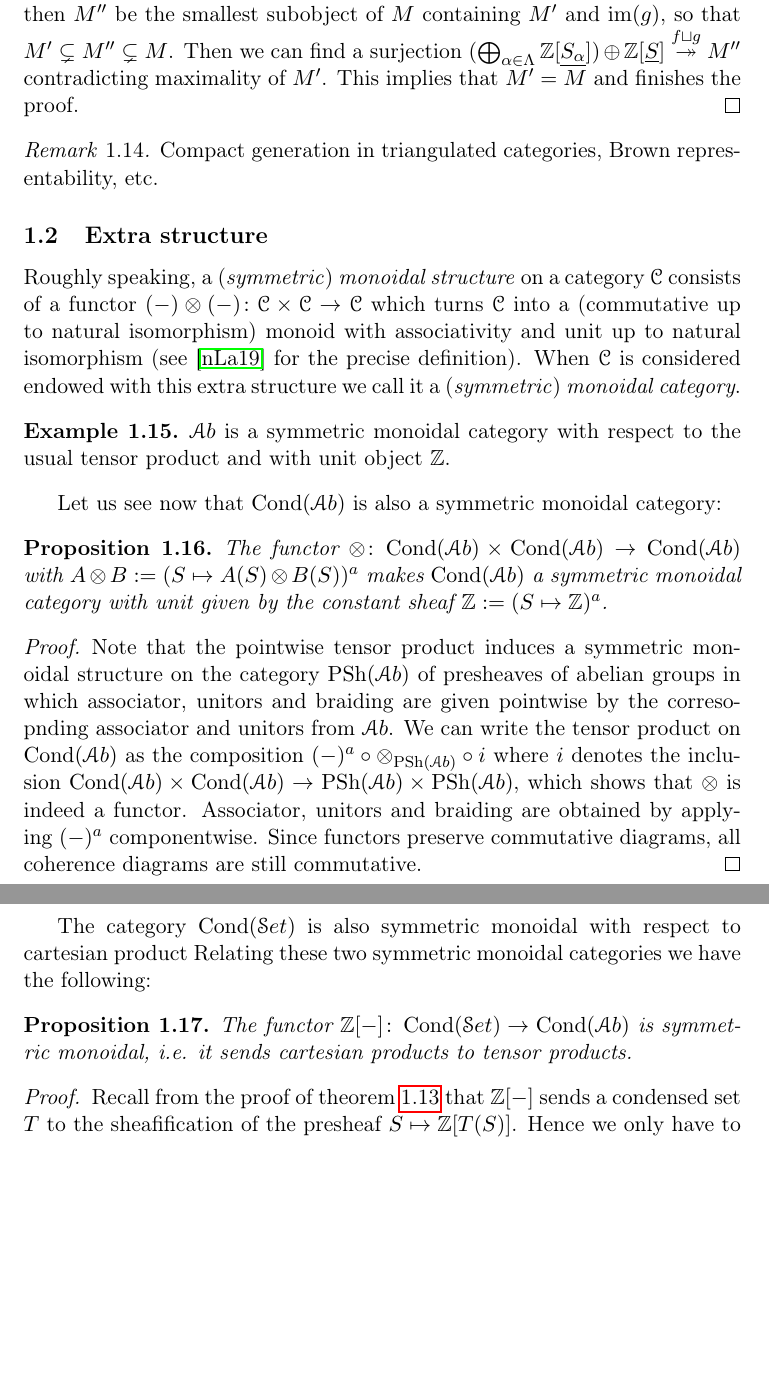
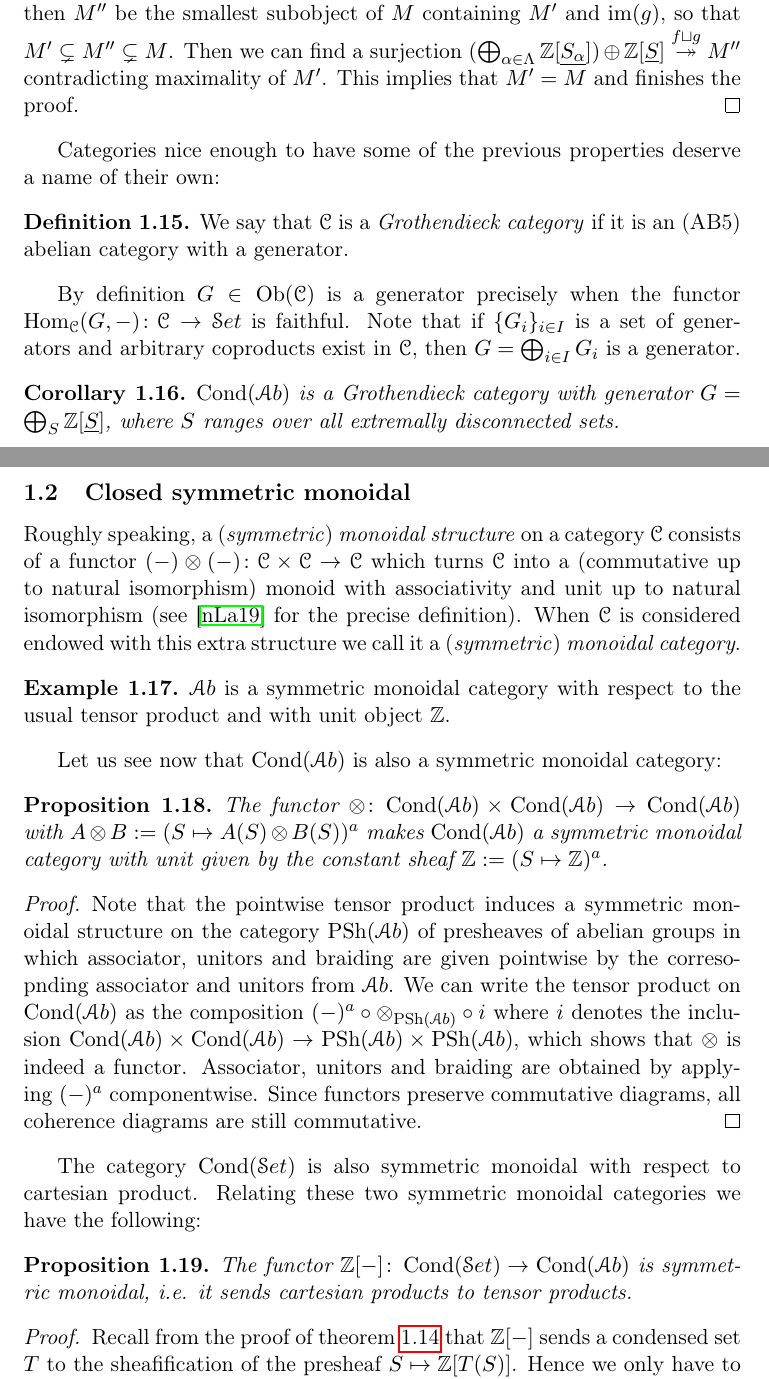
Before and after one commit to pedro-nlb/cag, a LaTeX document (main.tex): two parts of pages 10 and 11 of 13 before the commit and two parts of pages 10 and 11 of 14 after it, joined at a grey line, cut so that both start at the same text, the shorter picture padded with empty space. Compiled offline with pdfLaTeX.

Commit message:
Some updates

```diff
--- a/main.tex
+++ b/main.tex
@@ -336,11 +342,20 @@ With this nice description we are ready to prove the main result of this talk:
     \end{proof}
 \end{thm}
 
-\begin{rem}
-    Compact generation in triangulated categories, Brown representability, etc.
-\end{rem}
+Categories nice enough to have some of the previous properties deserve a name of their own:
 
-\subsection{Extra structure}
+\begin{defn}
+    We say that $\C$ is a \textit{Grothendieck category} if it is an (AB5) abelian category with a generator.
+\end{defn}
+
+By definition $G\in \Ob(\C)$ is a generator precisely when the functor $\Hom_{\C}(G,-)\colon \C\to \Set$ is faithful.
+Note that if $\{G_{i}\}_{i\in I}$ is a set of generators and arbitrary coproducts exist in $\C$, then $G=\bigoplus_{i\in I}G_{i}$ is a generator.
+
+\begin{cor}
+    $\Cond(\Ab)$ is a Grothendieck category with generator $G=\bigoplus_{S}\Z[\u{S}]$, where $S$ ranges over all extremally disconnected sets.
+\end{cor}
+
+\subsection{Closed symmetric monoidal}
 
 Roughly speaking, a (\textit{symmetric}) \textit{monoidal structure} on a category $\C$ consists of a functor $(-)\ot(-)\colon \C\times \C\to \C$ which turns $\C$ into a (commutative up to natural isomorphism) monoid with associativity and unit up to natural isomorphism (see \cite{nlab:monoidal_category} for the precise definition).
 When $\C$ is considered endowed with this extra structure we call it a (\textit{symmetric}) \textit{monoidal category}.
@@ -361,7 +376,7 @@ Let us see now that $\Cond(\Ab)$ is also a symmetric monoidal category:
 	\end{proof}
 \end{prop}
 
-The category $\Cond(\Set)$ is also symmetric monoidal with respect to cartesian product
+The category $\Cond(\Set)$ is also symmetric monoidal with respect to cartesian product.
 Relating these two symmetric monoidal categories we have the following:
 
 \begin{prop}
```
Also changed, not shown: main.pdf, main.tex (19 more changed lines), 6 other files.
